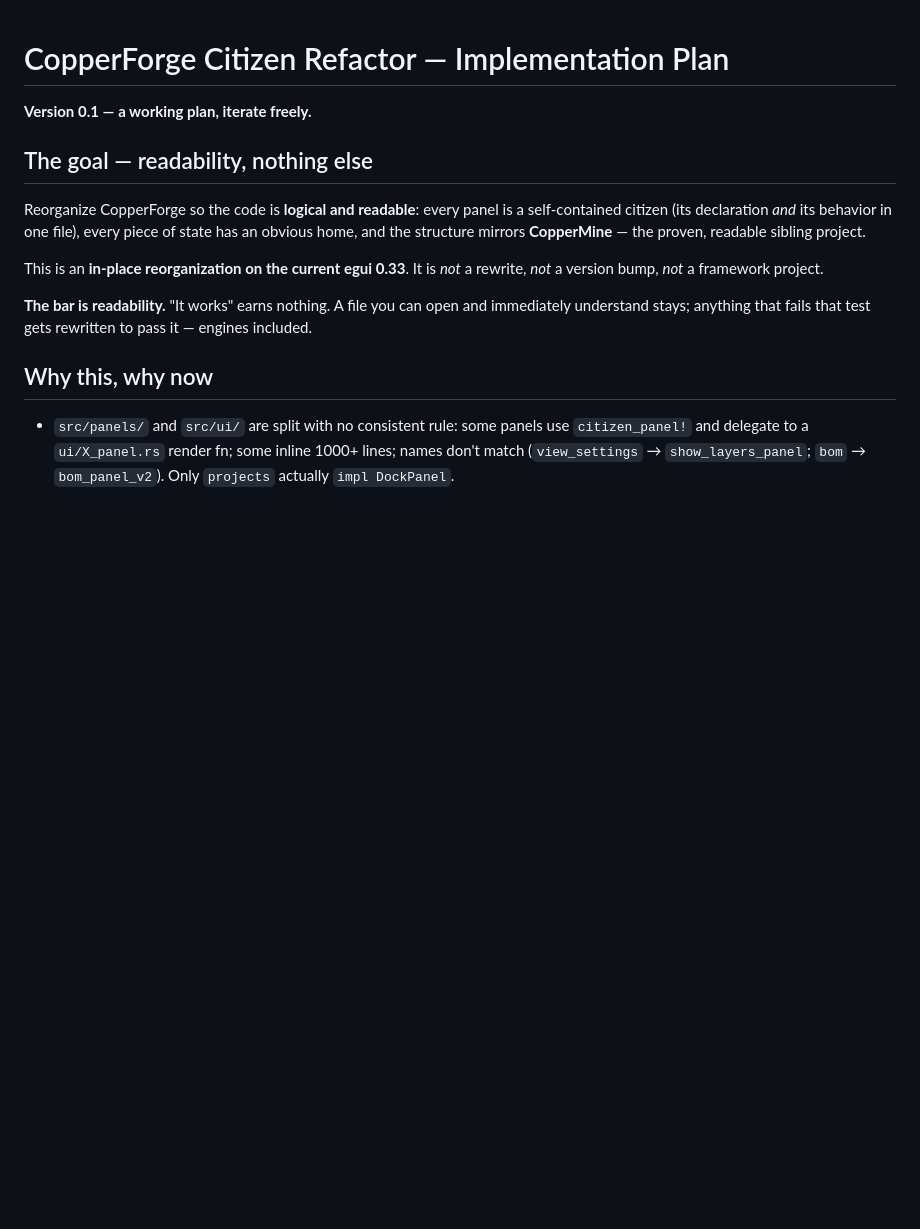
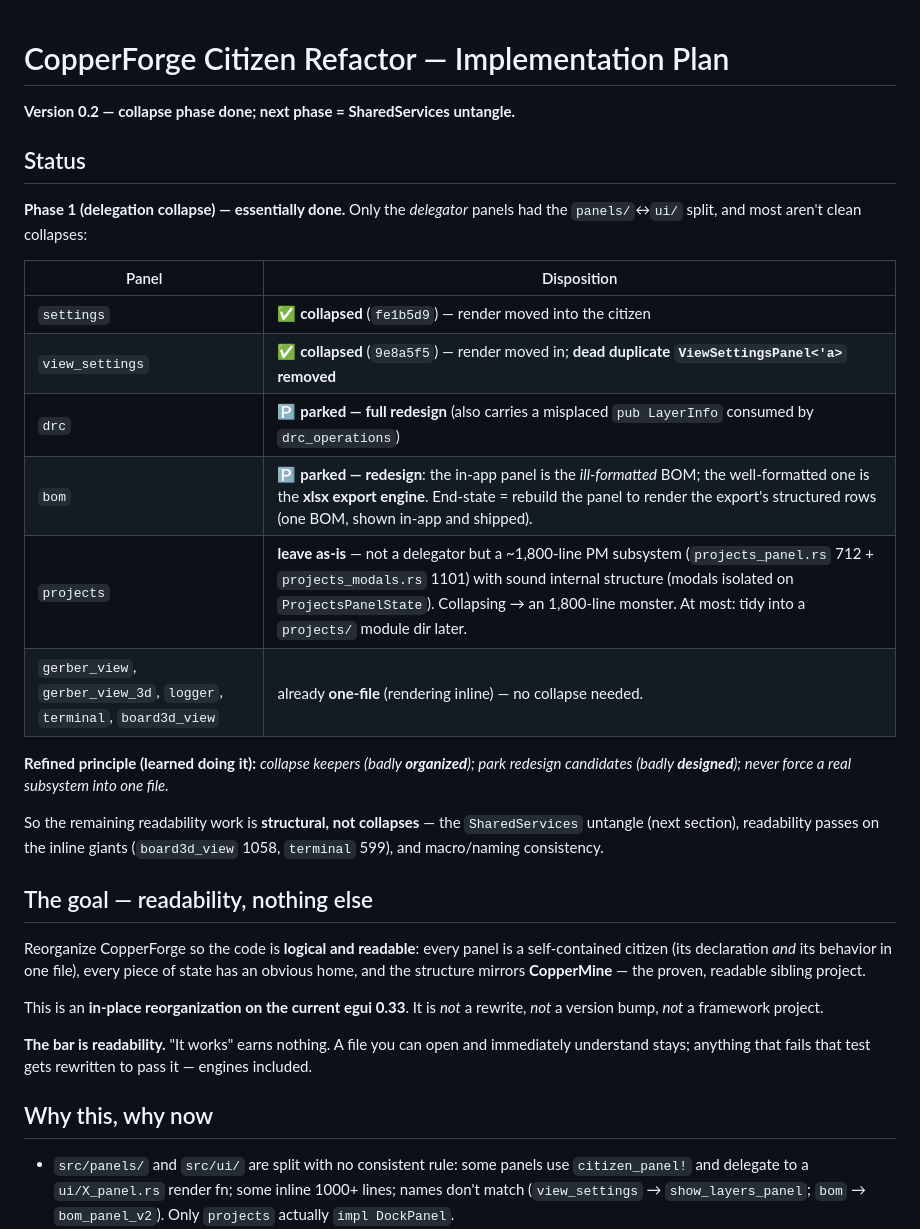
Before and after one commit to Atlantix-EDA/CopperForge, a Markdown page: citizen-refactor-plan.md, the part around one of its changes. Drawn GitHub-style; blank space fills up the shorter version.

```diff
--- a/citizen-refactor-plan.md
+++ b/citizen-refactor-plan.md
@@ -1,6 +1,26 @@
 # CopperForge Citizen Refactor — Implementation Plan
 
-**Version 0.1 — a working plan, iterate freely.**
+**Version 0.2 — collapse phase done; next phase = SharedServices untangle.**
+
+## Status
+
+**Phase 1 (delegation collapse) — essentially done.** Only the *delegator*
+panels had the `panels/`↔`ui/` split, and most aren't clean collapses:
+
+| Panel | Disposition |
+|-------|-------------|
+| `settings` | ✅ **collapsed** (`fe1b5d9`) — render moved into the citizen |
+| `view_settings` | ✅ **collapsed** (`9e8a5f5`) — render moved in; **dead duplicate `ViewSettingsPanel<'a>` removed** |
+| `drc` | 🅿️ **parked — full redesign** (also carries a misplaced `pub LayerInfo` consumed by `drc_operations`) |
+| `bom` | 🅿️ **parked — redesign**: the in-app panel is the *ill-formatted* BOM; the well-formatted one is the **xlsx export engine**. End-state = rebuild the panel to render the export's structured rows (one BOM, shown in-app and shipped). |
+| `projects` | **leave as-is** — not a delegator but a ~1,800-line PM subsystem (`projects_panel.rs` 712 + `projects_modals.rs` 1101) with sound internal structure (modals isolated on `ProjectsPanelState`). Collapsing → an 1,800-line monster. At most: tidy into a `projects/` module dir later. |
+| `gerber_view`, `gerber_view_3d`, `logger`, `terminal`, `board3d_view` | already **one-file** (rendering inline) — no collapse needed. |
+
+**Refined principle (learned doing it):** *collapse keepers (badly **organized**); park redesign candidates (badly **designed**); never force a real subsystem into one file.*
+
+So the remaining readability work is **structural, not collapses** — the
+`SharedServices` untangle (next section), readability passes on the inline giants
+(`board3d_view` 1058, `terminal` 599), and macro/naming consistency.
 
 ## The goal — readability, nothing else
 
```
Also changed, not shown: other parts of citizen-refactor-plan.md (+58 -0 lines).
